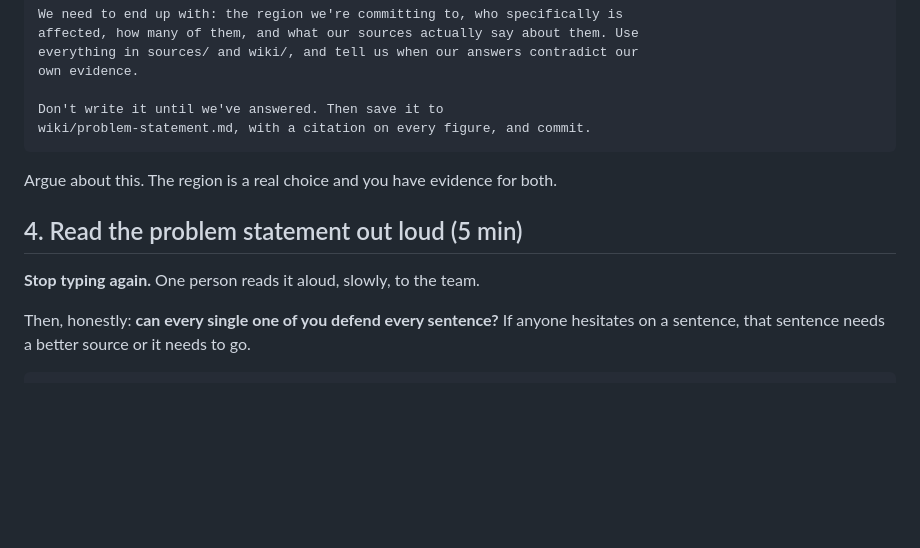
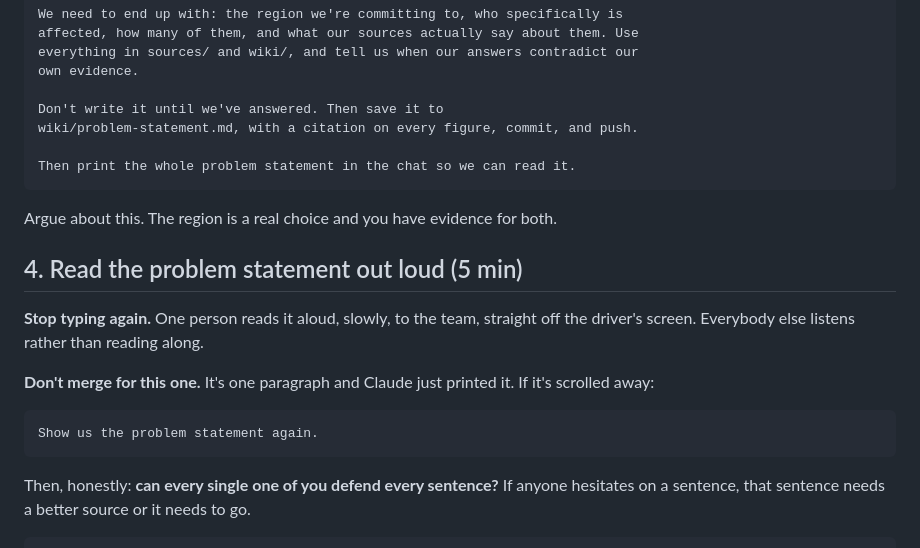
Before and after one commit to LMU-GLP/2026-sdg-13, a Markdown page: session-2.md, the part around the change. Drawn GitHub-style; blank space fills up the shorter version.

Commit message:
Add session-2.md: wiki, problem statement, solution, build, deploy

````diff
--- a/session-2.md
+++ b/session-2.md
@@ -180,14 +180,24 @@ everything in sources/ and wiki/, and tell us when our answers contradict our
 own evidence.
 
 Don't write it until we've answered. Then save it to
-wiki/problem-statement.md, with a citation on every figure, and commit.
+wiki/problem-statement.md, with a citation on every figure, commit, and push.
+
+Then print the whole problem statement in the chat so we can read it.
 ```
 
 Argue about this. The region is a real choice and you have evidence for both.
 
 ## 4. Read the problem statement out loud (5 min)
 
-**Stop typing again.** One person reads it aloud, slowly, to the team.
+**Stop typing again.** One person reads it aloud, slowly, to the team, straight
+off the driver's screen. Everybody else listens rather than reading along.
+
+**Don't merge for this one.** It's one paragraph and Claude just printed it. If
+it's scrolled away:
+
+```
+Show us the problem statement again.
+```
 
 Then, honestly: **can every single one of you defend every sentence?** If
 anyone hesitates on a sentence, that sentence needs a better source or it needs
````
